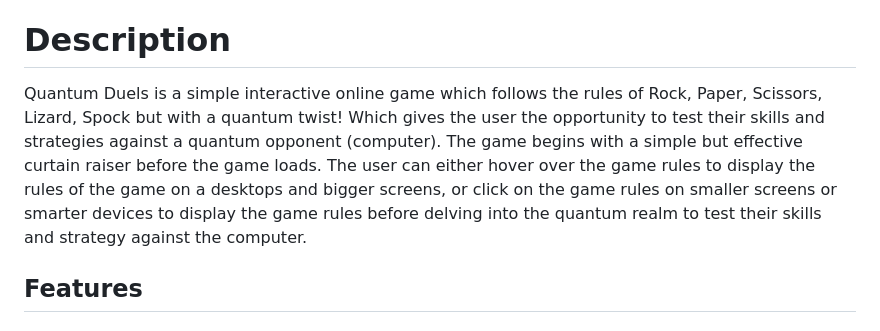
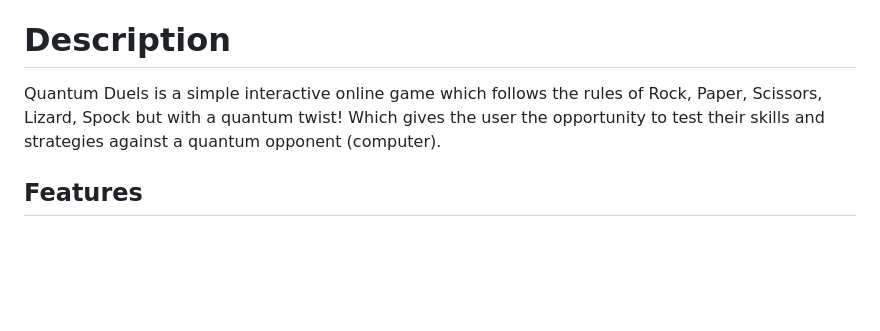
Before and after one commit to Code-Institute-Submissions/michael-takyi23-Quantum-Duels, a Markdown page: README.md, the part around the change. Drawn GitHub-style; blank space fills up the shorter version.

Commit message:
Update README.md, deleted some parts of the description to make it simpler

```diff
--- a/README.md
+++ b/README.md
@@ -27,7 +27,7 @@ The goal of the site is to provide the user with an interactive classic online g
 
 # Description
 
-Quantum Duels is a simple interactive online game which follows the rules of Rock, Paper, Scissors, Lizard, Spock but with a quantum twist! Which gives the user the opportunity to test their skills and strategies against a quantum opponent (computer). The game begins with a simple but effective curtain raiser before the game loads. The user can either hover over the game rules to display the rules of the game on a desktops and bigger screens, or click on the game rules on smaller screens or smarter devices to display the game rules before delving into the quantum realm to test their skills and strategy against the computer.
+Quantum Duels is a simple interactive online game which follows the rules of Rock, Paper, Scissors, Lizard, Spock but with a quantum twist! Which gives the user the opportunity to test their skills and strategies against a quantum opponent (computer).
 
 ## Features
 
```
